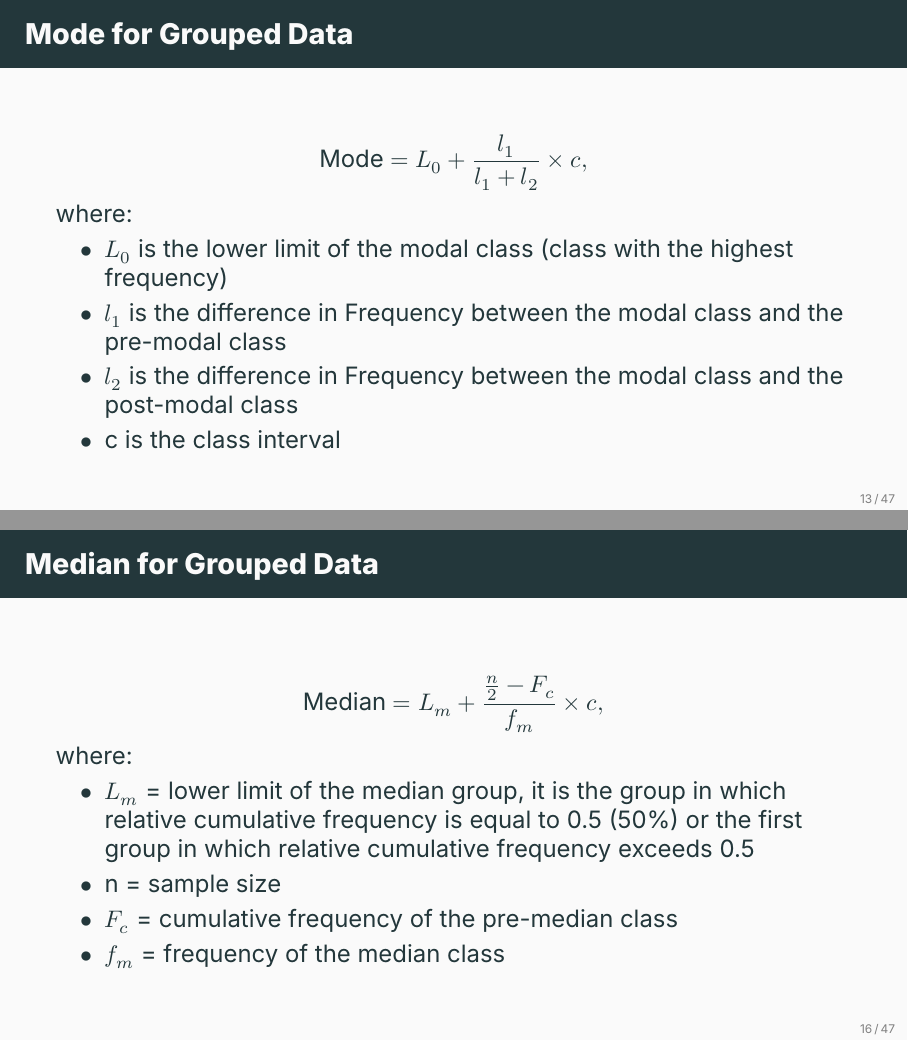
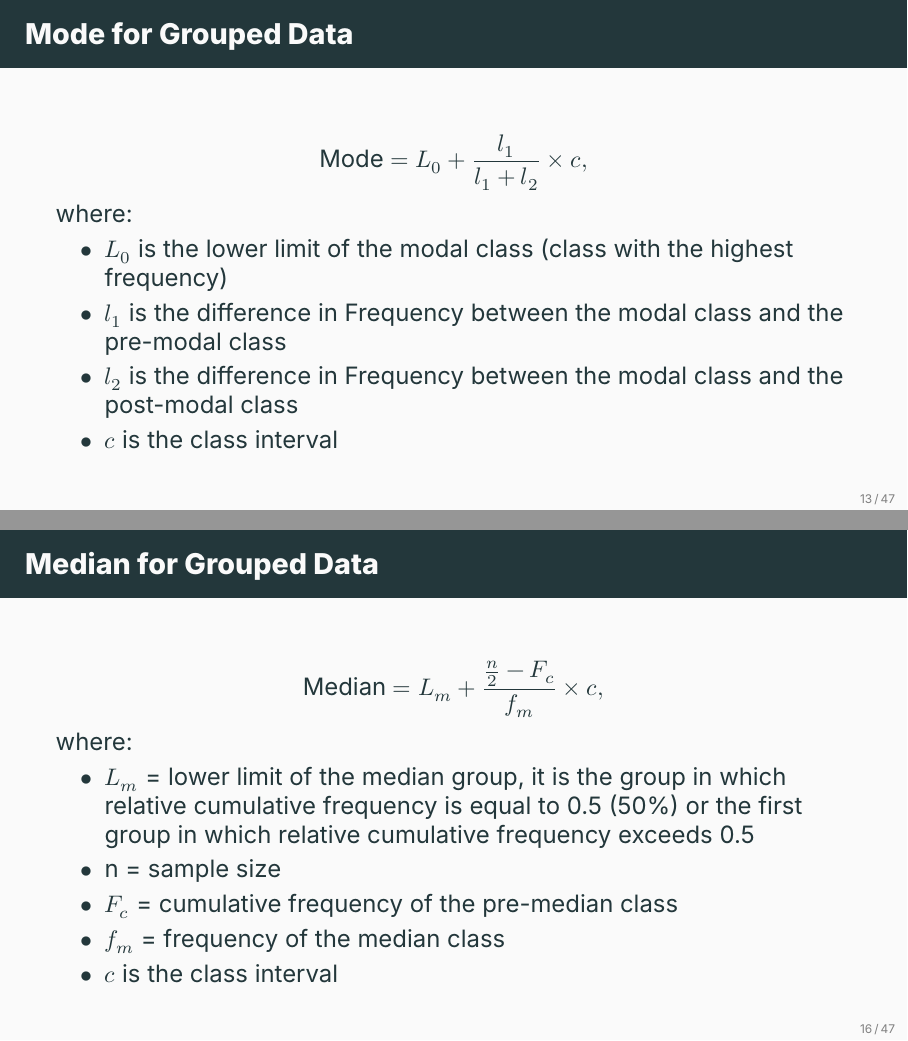
Before and after one commit to ami-null/intro-stats, LaTeX slides (03_central-tendency-and-dispersion/03_central-tendency-and-dispersion.tex): pages 16 and 19 of 55, joined at a grey line. Compiled offline with XeLaTeX; a missing font is replaced by an installed copy or a similar font.

Commit message:
minor clarifications

```diff
--- a/03_central-tendency-and-dispersion/03_central-tendency-and-dispersion.tex
+++ b/03_central-tendency-and-dispersion/03_central-tendency-and-dispersion.tex
@@ -217,7 +217,7 @@
             \item $L_0$ is the lower limit of the modal class (class with the highest frequency)
             \item $l_1$ is the difference in Frequency between the modal class and the pre-modal class
             \item $l_2$ is the difference in Frequency between the modal class and the post-modal class
-            \item c is the class interval
+            \item $c$ is the class interval
         \end{itemize}
     \end{frame}
 
@@ -263,6 +263,7 @@
             \item n = sample size
             \item $F_c$ = cumulative frequency of the pre-median class
             \item $f_m$ = frequency of the median class
+            \item $c$ is the class interval
         \end{itemize}
     \end{frame}
 
```
Also changed, not shown: 03_central-tendency-and-dispersion/03_central-tendency-and-dispersion.pdf.
